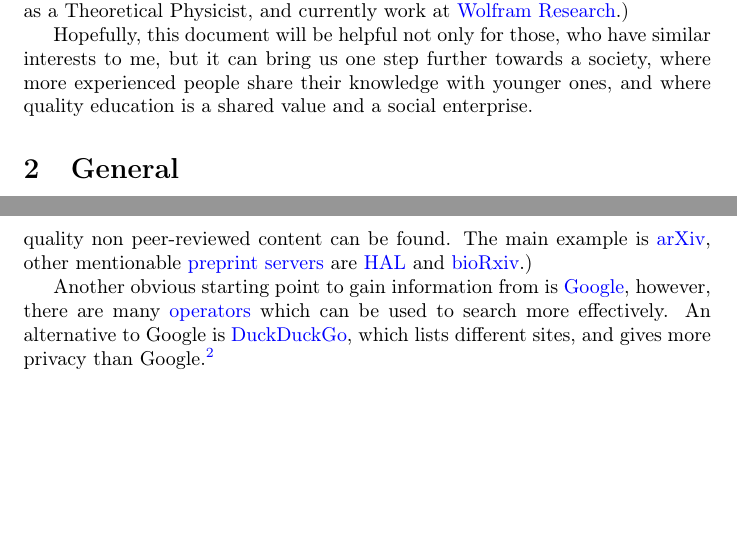
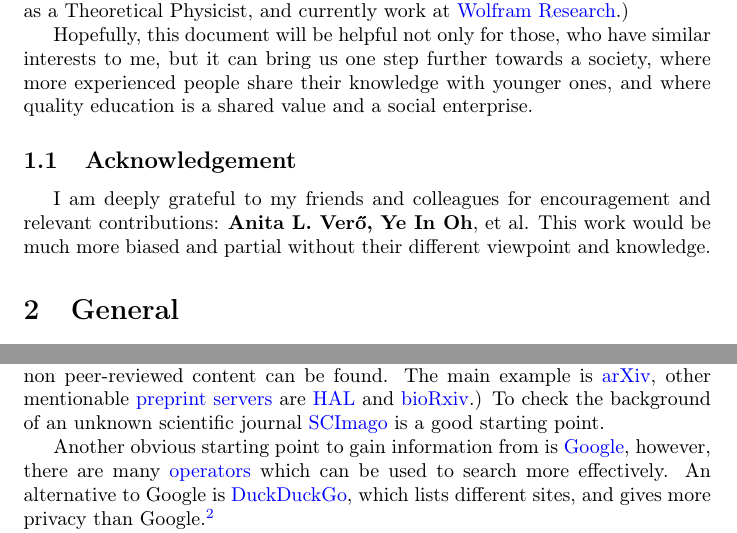
Before and after one commit to Konczer/OpenCurriculum, a LaTeX document (main.tex): two parts of pages 1 and 3 of 47, joined at a grey line, cut so that both start at the same text, the shorter picture padded with empty space. Compiled offline with pdfLaTeX.

Commit message:
Acjnowledgement and scimagojr added

```diff
--- a/main.tex
+++ b/main.tex
@@ -26,6 +26,12 @@ This document is a summary based on my experience as a Mentor at the \href{https
 
 Hopefully, this document will be helpful not only for those, who have similar interests to me, but it can bring us one step further towards a society, where more experienced people share their knowledge with younger ones, and where quality education is a shared value and a social enterprise.
 
+\subsection{Acknowledgement}
+
+I am deeply grateful to my friends and colleagues for encouragement and relevant contributions:
+{\bf Anita L. Verő, Ye In Oh},
+et al.
+This work would be much more biased and partial without their different viewpoint and knowledge.
 
 \section{General}
 
@@ -76,7 +82,7 @@ These materials are accessible mainly by violating copyrights and/or paywalls. T
 
 After these legal, ethical and financial comments, I would like to mention two sites to access scientific books and articles: \href{https://en.wikipedia.org/wiki/Sci-Hub}{Sci-Hub} for articles under paywall and \href{https://en.wikipedia.org/wiki/Library_Genesis}{Library Genesis} for books.
 
-On the internet credibility of a source is key, which should be determined. In case of scientific articles the Journal where they appeared is an important indication of their credibility. In general, \href{https://en.wikipedia.org/wiki/Peer_review}{peer-reviewed} articles are considered more reliable than non peer-reviewed ones. Some most popular scientific journals are: \href{https://www.nature.com/}{Nature}, \href{https://www.sciencemag.org/}{Science}, \href{https://journals.plos.org/plosone/}{Plos One}, \href{https://journals.aps.org/}{Phys. Rew.} (There are some sites, where quality non peer-reviewed content can be found. The main example is \href{https://arxiv.org/}{arXiv}, other mentionable \href{https://en.wikipedia.org/wiki/List_of_preprint_repositories}{preprint servers} are \href{https://hal.archives-ouvertes.fr/}{HAL} and \href{https://www.biorxiv.org/}{bioRxiv}.)
+On the internet credibility of a source is key, which should be determined. In case of scientific articles the Journal where they appeared is an important indication of their credibility. In general, \href{https://en.wikipedia.org/wiki/Peer_review}{peer-reviewed} articles are considered more reliable than non peer-reviewed ones. Some most popular scientific journals are: \href{https://www.nature.com/}{Nature}, \href{https://www.sciencemag.org/}{Science}, \href{https://journals.plos.org/plosone/}{Plos One}, \href{https://journals.aps.org/}{Phys. Rew.} (There are some sites, where quality non peer-reviewed content can be found. The main example is \href{https://arxiv.org/}{arXiv}, other mentionable \href{https://en.wikipedia.org/wiki/List_of_preprint_repositories}{preprint servers} are \href{https://hal.archives-ouvertes.fr/}{HAL} and \href{https://www.biorxiv.org/}{bioRxiv}.) To check the background of an unknown scientific journal \href{https://www.scimagojr.com/}{SCImago} is a good starting point.
 
 Another obvious starting point to gain information from is \href{https://www.google.com/}{Google}, however, there are many \href{https://ahrefs.com/blog/google-advanced-search-operators/}{operators} which can be used to search more effectively.
 An alternative to Google is \href{https://duckduckgo.com/}{DuckDuckGo}, which lists different sites, and gives more privacy than Google.\footnote{Google's Russian and Chinese alternatives are \href{https://yandex.com/}{Yandex} and \href{https://www.baidu.com/}{Baidu} respectively.}
```
Also changed, not shown: Open_Curriculum_and_Mentoring.pdf, main.tex (2 more changed lines).
